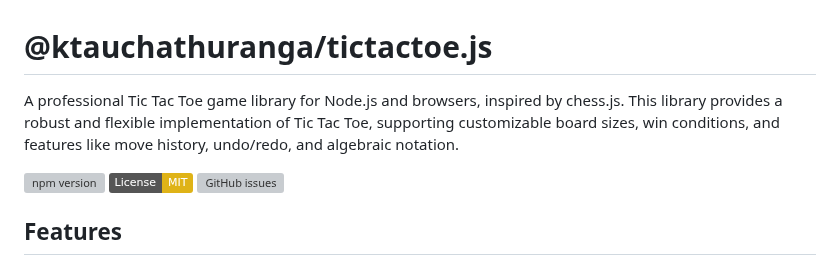
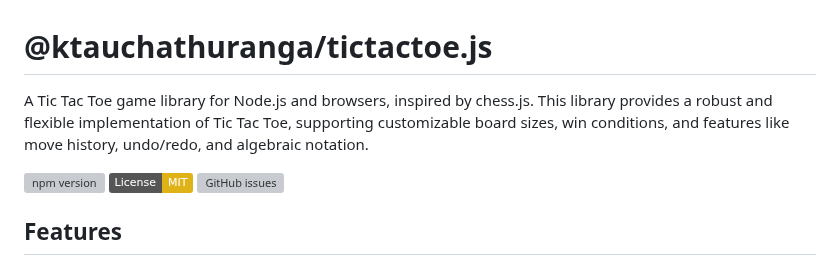
Before and after one commit to ktauchathuranga/tictactoe.js, a Markdown page: README.md, the part around one of its changes. Rendered like a GitHub page; badges without logos; grey boxes are pictures that could not be loaded.

```diff
--- a/README.md
+++ b/README.md
@@ -1,6 +1,6 @@
 # @ktauchathuranga/tictactoe.js
 
-A professional Tic Tac Toe game library for Node.js and browsers, inspired by chess.js. This library provides a robust and flexible implementation of Tic Tac Toe, supporting customizable board sizes, win conditions, and features like move history, undo/redo, and algebraic notation.
+A Tic Tac Toe game library for Node.js and browsers, inspired by chess.js. This library provides a robust and flexible implementation of Tic Tac Toe, supporting customizable board sizes, win conditions, and features like move history, undo/redo, and algebraic notation.
 
 [![npm version](https://img.shields.io/npm/v/@ktauchathuranga/tictactoe.js.svg)](https://www.npmjs.com/package/@ktauchathuranga/tictactoe.js)
 [![License: MIT](https://img.shields.io/badge/License-MIT-yellow.svg)](https://opensource.org/licenses/MIT)
```
Also changed, not shown: other parts of README.md (+1 -1 lines).
